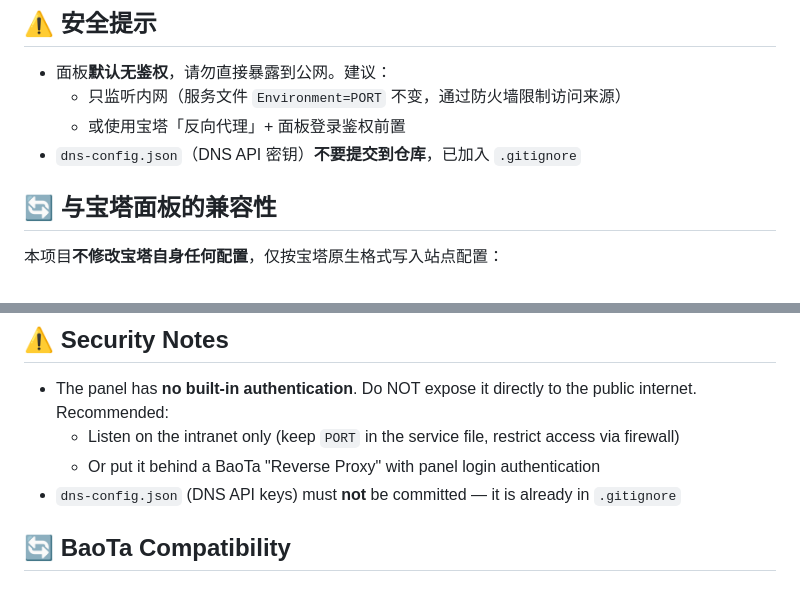
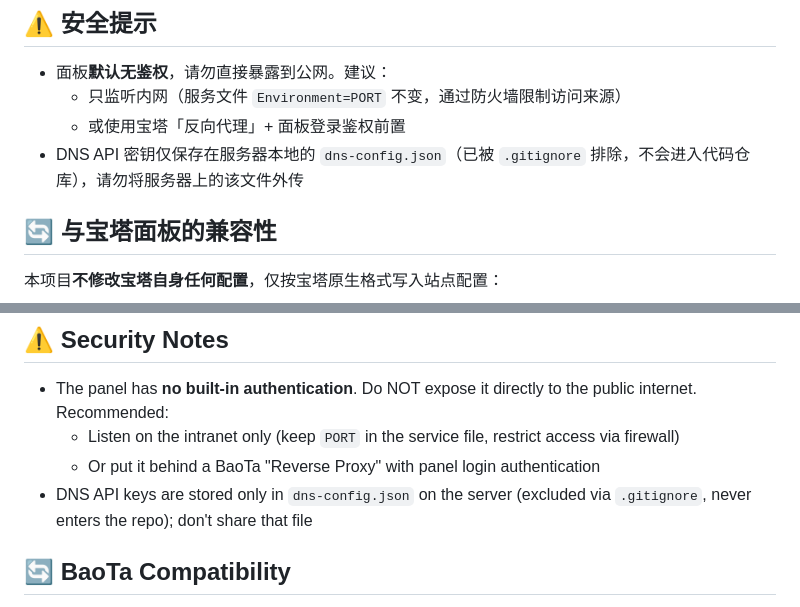
Before and after one commit to kiasd/acme-panel, a Markdown page: README.md, 2 parts joined by grey strips. Drawn GitHub-style.

Commit message:
docs: reword DNS key note for users (keys stay on server, not author reminder)

```diff
--- a/README.md
+++ b/README.md
@@ -90,7 +90,7 @@ acme-panel/
 - 面板**默认无鉴权**，请勿直接暴露到公网。建议：
   - 只监听内网（服务文件 `Environment=PORT` 不变，通过防火墙限制访问来源）
   - 或使用宝塔「反向代理」+ 面板登录鉴权前置
-- `dns-config.json`（DNS API 密钥）**不要提交到仓库**，已加入 `.gitignore`
+- DNS API 密钥仅保存在服务器本地的 `dns-config.json`（已被 `.gitignore` 排除，不会进入代码仓库），请勿将服务器上的该文件外传
 
 ## 🔄 与宝塔面板的兼容性
 
@@ -200,7 +200,7 @@ acme-panel/
 - The panel has **no built-in authentication**. Do NOT expose it directly to the public internet. Recommended:
   - Listen on the intranet only (keep `PORT` in the service file, restrict access via firewall)
   - Or put it behind a BaoTa "Reverse Proxy" with panel login authentication
-- `dns-config.json` (DNS API keys) must **not** be committed — it is already in `.gitignore`
+- DNS API keys are stored only in `dns-config.json` on the server (excluded via `.gitignore`, never enters the repo); don't share that file
 
 ## 🔄 BaoTa Compatibility
 
```
